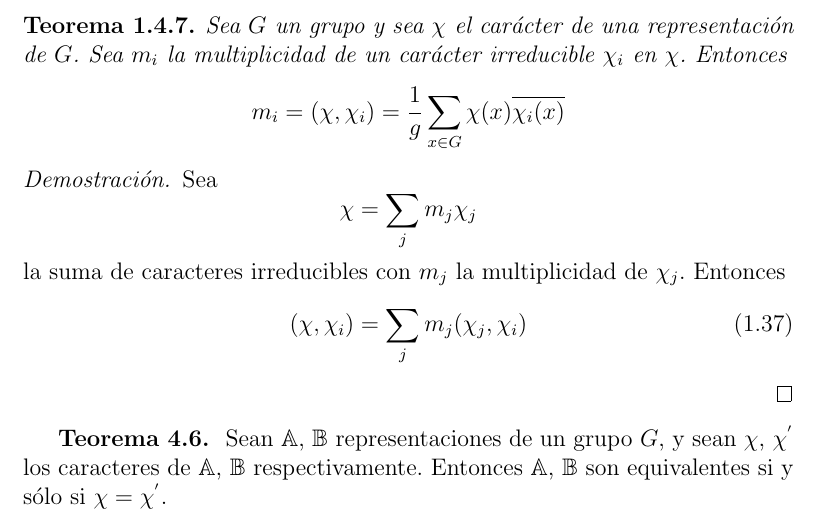
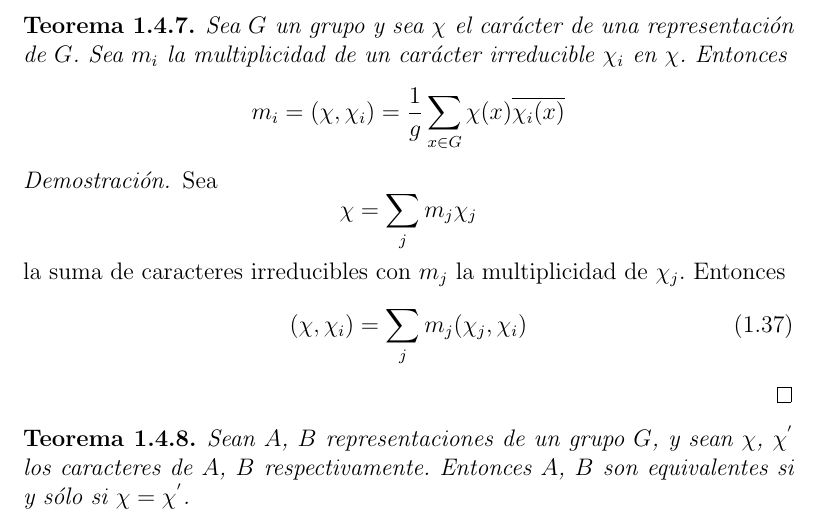
Before and after one commit to leunamCampero/Tesis, a LaTeX thesis (LaTeX/tesis.tex): part of page 13 of 25, cut so that both start at the same text. Compiled offline with pdfLaTeX.

Commit message:
Cambié notación en el teorema t4_6

```diff
--- a/LaTeX/tesis.tex
+++ b/LaTeX/tesis.tex
@@ -878,11 +878,11 @@ irreducibles de $A$ y $\chi$ respectivamente.
   \end{equation}
 \end{proof}
 
-
-\textbf{Teorema 4.6. } Sean $\mathbb{A}$, $\mathbb{B}$
-representaciones de un grupo $G$, y sean $\chi$, $\chi^{'}$ los
-caracteres de $\mathbb{A}$, $\mathbb{B}$ respectivamente. Entonces
-$\mathbb{A}$, $\mathbb{B}$ son equivalentes si y sólo si
-$\chi=\chi^{'}$.
+\begin{theorem}
+  \label{t4_6}
+  Sean $A$, $B$ representaciones de un grupo $G$, y sean $\chi$,
+  $\chi^{'}$ los caracteres de $A$, $B$ respectivamente. Entonces $A$,
+  $B$ son equivalentes si y sólo si $\chi=\chi^{'}$.
+\end{theorem}
 
 \begin{proof}
```
Also changed, not shown: LaTeX/tesis.tex (12 more changed lines).
